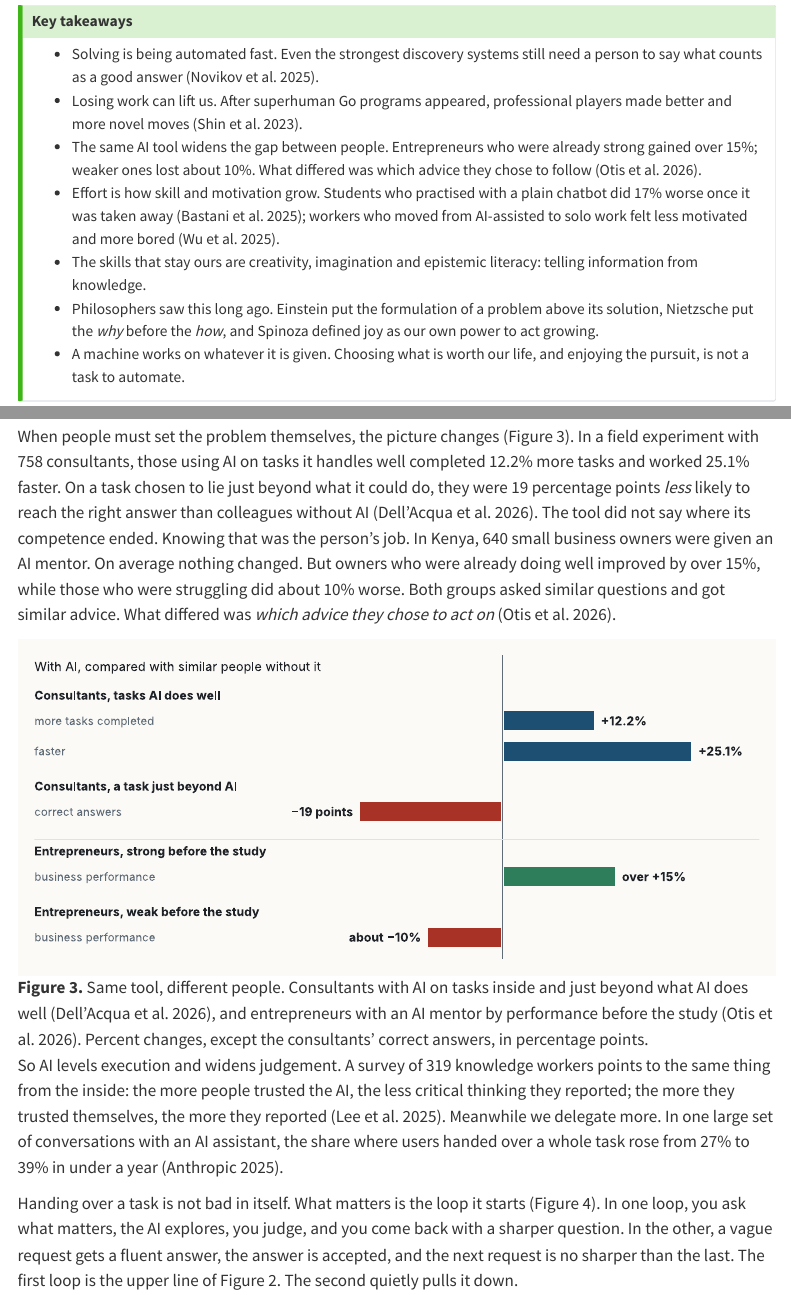
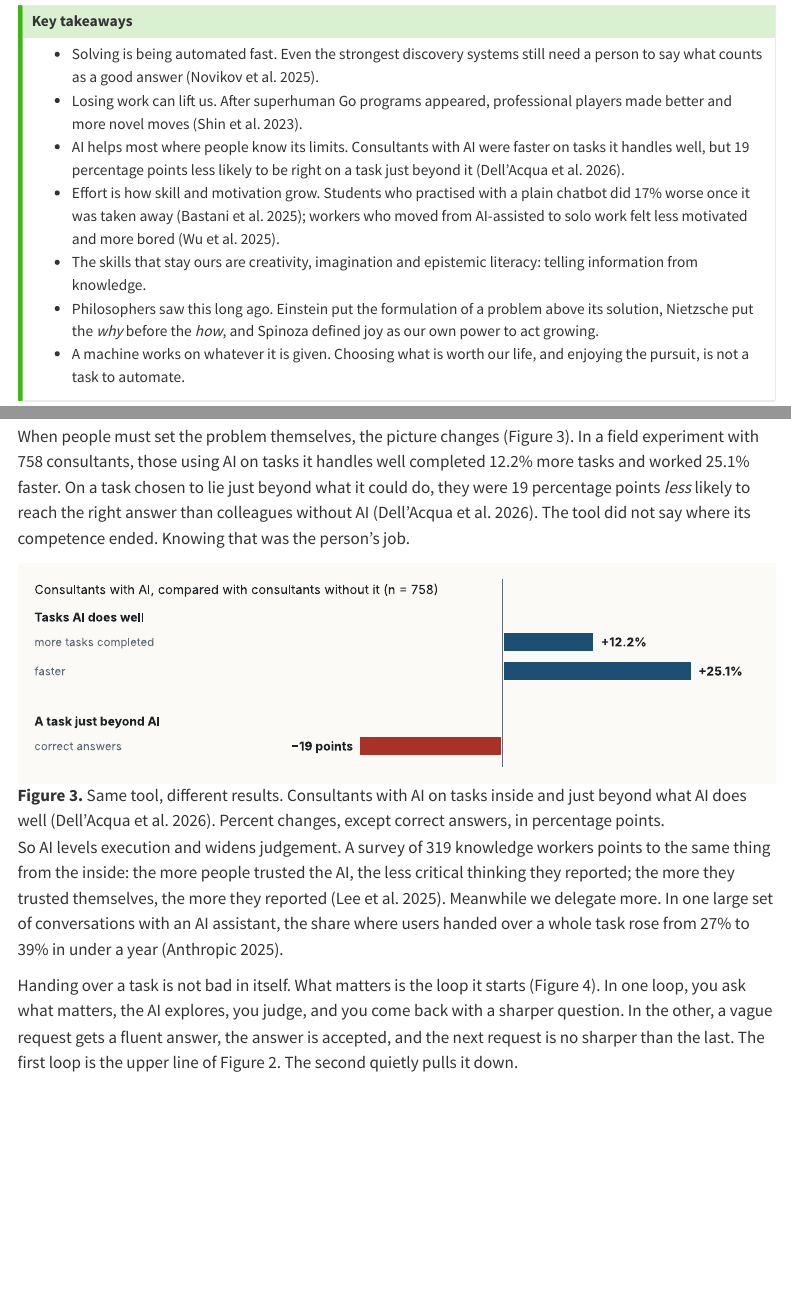
Before and after one commit to scuenat/scuenat.github.io, a Quarto document (posts/2026-10-27-the-joy-of-the-question/index.qmd): the page in a window 1100 px wide, from 500 px down, and a second part further down, joined at a grey line. Rendered offline with R 4.5, knitr and Pandoc in place of Quarto, with nearby package versions; menus at the side of the page are left out.

Commit message:
Joy of the Question: remove the Kenya entrepreneurs study
Co-Authored-By: Claude Opus 5.5 <noreply@anthropic.com>
Claude-Session: https://claude.ai/code/session_011MvdeCjd4TkDV2A81gttQK

```diff
--- a/posts/2026-10-27-the-joy-of-the-question/figs.py
+++ b/posts/2026-10-27-the-joy-of-the-question/figs.py
@@ -136,15 +136,13 @@ def fig02():
     save(fig, "fig02")
 
 
-# ---------- Figure 3: same tool, different people ----------
+# ---------- Figure 3: inside and beyond the frontier ----------
 def fig03():
-    rows = [("Consultants, tasks AI does well", "more tasks completed", 12.2, "+12.2%", NAVY),
+    rows = [("Tasks AI does well", "more tasks completed", 12.2, "+12.2%", NAVY),
             ("", "faster", 25.1, "+25.1%", NAVY),
-            ("Consultants, a task just beyond AI", "correct answers", -19, "−19 points", RED),
-            ("Entrepreneurs, strong before the study", "business performance", 15, "over +15%", GREEN),
-            ("Entrepreneurs, weak before the study", "business performance", -10, "about −10%", RED)]
-    fig, ax = plt.subplots(figsize=(10, 4.2))
-    ys = [5.9, 5.2, 3.8, 2.3, 0.9]
+            ("A task just beyond AI", "correct answers", -19, "−19 points", RED)]
+    fig, ax = plt.subplots(figsize=(10, 2.6))
+    ys = [3.7, 3.0, 1.2]
     for (grp, what, v, lab, col), y in zip(rows, ys):
         ax.barh(y, v, height=0.5, color=col, edgecolor=BG, linewidth=2)
         ax.text(v + (0.8 if v > 0 else -0.8), y, lab, va="center", ha="left" if v > 0 else "right",
@@ -153,3 +151,5 @@ def fig03():
         if grp:
             ax.text(-62, y + 0.42, grp, va="bottom", ha="left", fontsize=9.4, color=INK, weight="bold")
     ax.axvline(0, color=MUTED, lw=0.8)
+    ax.text(-62, 4.85, "Consultants with AI, compared with consultants without it (n = 758)", fontsize=9.8, color=INK)
+    ax.set_xlim(-62, 34); ax.set_ylim(0.7, 5.2)
--- a/posts/2026-10-27-the-joy-of-the-question/index.qmd
+++ b/posts/2026-10-27-the-joy-of-the-question/index.qmd
@@ -25,7 +25,7 @@ resources:
 
 - Solving is being automated fast. Even the strongest discovery systems still need a person to say what counts as a good answer [@novikov2025alphaevolve].
 - Losing work can lift us. After superhuman Go programs appeared, professional players made better and more novel moves [@shin2023].
-- The same AI tool widens the gap between people. Entrepreneurs who were already strong gained over 15%; weaker ones lost about 10%. What differed was which advice they chose to follow [@otis2026].
+- AI helps most where people know its limits. Consultants with AI were faster on tasks it handles well, but 19 percentage points less likely to be right on a task just beyond it [@dellacqua2026].
 - Effort is how skill and motivation grow. Students who practised with a plain chatbot did 17% worse once it was taken away [@bastani2025]; workers who moved from AI-assisted to solo work felt less motivated and more bored [@wu2025].
 - The skills that stay ours are creativity, imagination and epistemic literacy: telling information from knowledge.
 - Philosophers saw this long ago. Einstein put the formulation of a problem above its solution, Nietzsche put the *why* before the *how*, and Spinoza defined joy as our own power to act growing.
@@ -62,9 +62,9 @@ Will AI make everyone equally capable? The evidence says: it depends on who sets
 
 When the problem is set by someone else and good answers are known, AI tends to close gaps. In a call centre with over 5,000 agents, an AI assistant raised productivity by 15% on average, mostly for the least experienced; the best agents gained little [@brynjolfsson2025].
 
-When people must set the problem themselves, the picture changes (Figure 3). In a field experiment with 758 consultants, those using AI on tasks it handles well completed 12.2% more tasks and worked 25.1% faster. On a task chosen to lie just beyond what it could do, they were 19 percentage points *less* likely to reach the right answer than colleagues without AI [@dellacqua2026]. The tool did not say where its competence ended. Knowing that was the person's job. In Kenya, 640 small business owners were given an AI mentor. On average nothing changed. But owners who were already doing well improved by over 15%, while those who were struggling did about 10% worse. Both groups asked similar questions and got similar advice. What differed was *which advice they chose to act on* [@otis2026].
+When people must set the problem themselves, the picture changes (Figure 3). In a field experiment with 758 consultants, those using AI on tasks it handles well completed 12.2% more tasks and worked 25.1% faster. On a task chosen to lie just beyond what it could do, they were 19 percentage points *less* likely to reach the right answer than colleagues without AI [@dellacqua2026]. The tool did not say where its competence ended. Knowing that was the person's job.
 
-![**Figure 3.** Same tool, different people. Consultants with AI on tasks inside and just beyond what AI does well [@dellacqua2026], and entrepreneurs with an AI mentor by performance before the study [@otis2026]. Percent changes, except the consultants' correct answers, in percentage points.](figures/fig03.svg){fig-alt="Horizontal bar chart. Consultants on tasks AI does well: 12.2% more tasks completed, 25.1% faster. Consultants on a task just beyond AI: 19 percentage points fewer correct answers. Entrepreneurs strong before the study: over 15% better business performance. Entrepreneurs weak before the study: about 10% worse."}
+![**Figure 3.** Same tool, different results. Consultants with AI on tasks inside and just beyond what AI does well [@dellacqua2026]. Percent changes, except correct answers, in percentage points.](figures/fig03.svg){fig-alt="Horizontal bar chart. Consultants on tasks AI does well: 12.2% more tasks completed, 25.1% faster. Consultants on a task just beyond AI: 19 percentage points fewer correct answers."}
 
 So AI levels execution and widens judgement. A survey of 319 knowledge workers points to the same thing from the inside: the more people trusted the AI, the less critical thinking they reported; the more they trusted themselves, the more they reported [@lee2025critical]. Meanwhile we delegate more. In one large set of conversations with an AI assistant, the share where users handed over a whole task rose from 27% to 39% in under a year [@anthropic2025index].
 
```
Also changed, not shown: posts/2026-10-27-the-joy-of-the-question/references.bib (+0 -1 lines), posts/2026-10-27-the-joy-of-the-question/figures/fig01.svg, posts/2026-10-27-the-joy-of-the-question/figures/fig02.svg, posts/2026-10-27-the-joy-of-the-question/figures/fig03.png, posts/2026-10-27-the-joy-of-the-question/figures/fig03.svg, posts/2026-10-27-the-joy-of-the-question/figures/fig04.svg, posts/2026-10-27-the-joy-of-the-question/figures/fig05.svg, posts/2026-10-27-the-joy-of-the-question/figures/fig06.svg, posts/2026-10-27-the-joy-of-the-question/figs.py (3 more changed lines).
